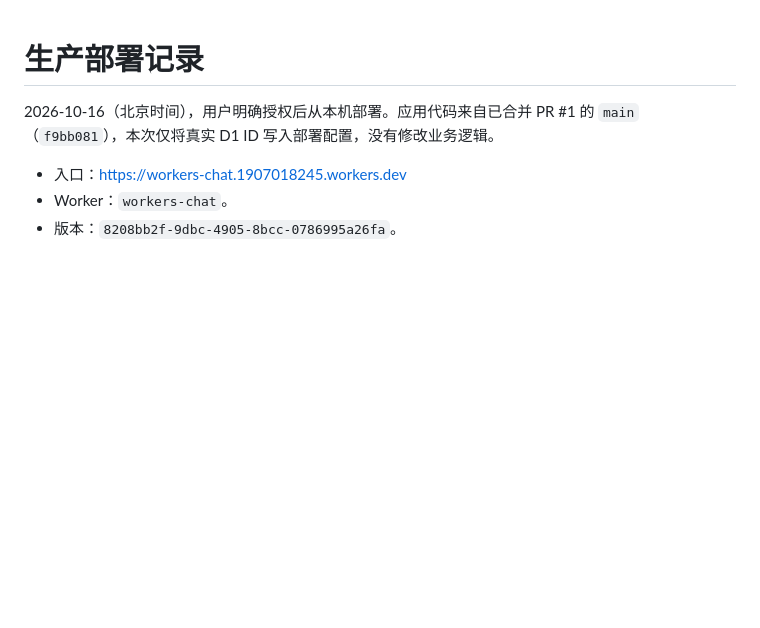
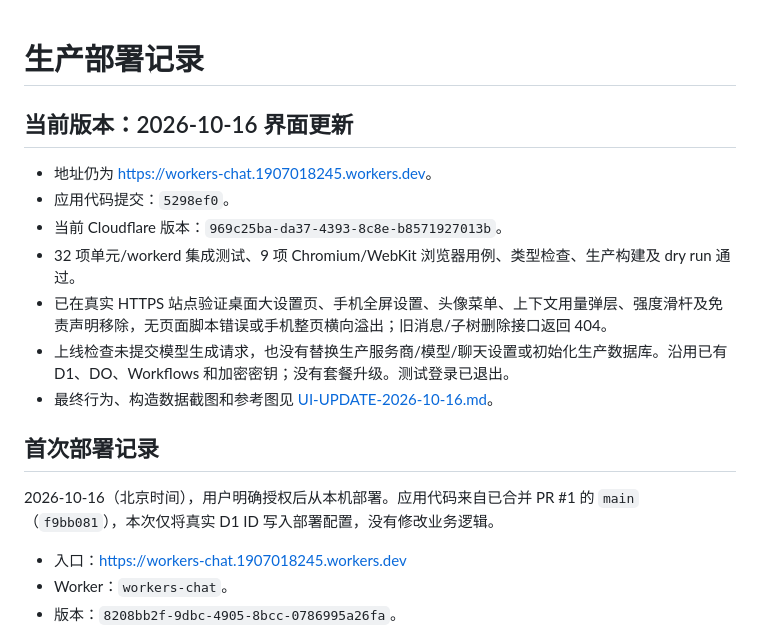
Before and after one commit to ccawmiku/workers-chat, a Markdown page: docs/PRODUCTION.md, the part around the change. Drawn GitHub-style; blank space fills up the shorter version.

Commit message:
docs: record UI deployment and live verification

```diff
--- a/docs/PRODUCTION.md
+++ b/docs/PRODUCTION.md
@@ -1,4 +1,16 @@
 # 生产部署记录
+
+## 当前版本：2026-10-16 界面更新
+
+- 地址仍为 <https://workers-chat.1907018245.workers.dev>。
+- 应用代码提交：`5298ef0`。
+- 当前 Cloudflare 版本：`969c25ba-da37-4393-8c8e-b8571927013b`。
+- 32 项单元/workerd 集成测试、9 项 Chromium/WebKit 浏览器用例、类型检查、生产构建及 dry run 通过。
+- 已在真实 HTTPS 站点验证桌面大设置页、手机全屏设置、头像菜单、上下文用量弹层、强度滑杆及免责声明移除，无页面脚本错误或手机整页横向溢出；旧消息/子树删除接口返回 404。
+- 上线检查未提交模型生成请求，也没有替换生产服务商/模型/聊天设置或初始化生产数据库。沿用已有 D1、DO、Workflows 和加密密钥；没有套餐升级。测试登录已退出。
+- 最终行为、构造数据截图和参考图见 [UI-UPDATE-2026-10-16.md](UI-UPDATE-2026-10-16.md)。
+
+## 首次部署记录
 
 2026-10-16（北京时间），用户明确授权后从本机部署。应用代码来自已合并 PR #1 的 `main`（`f9bb081`），本次仅将真实 D1 ID 写入部署配置，没有修改业务逻辑。
 
```
